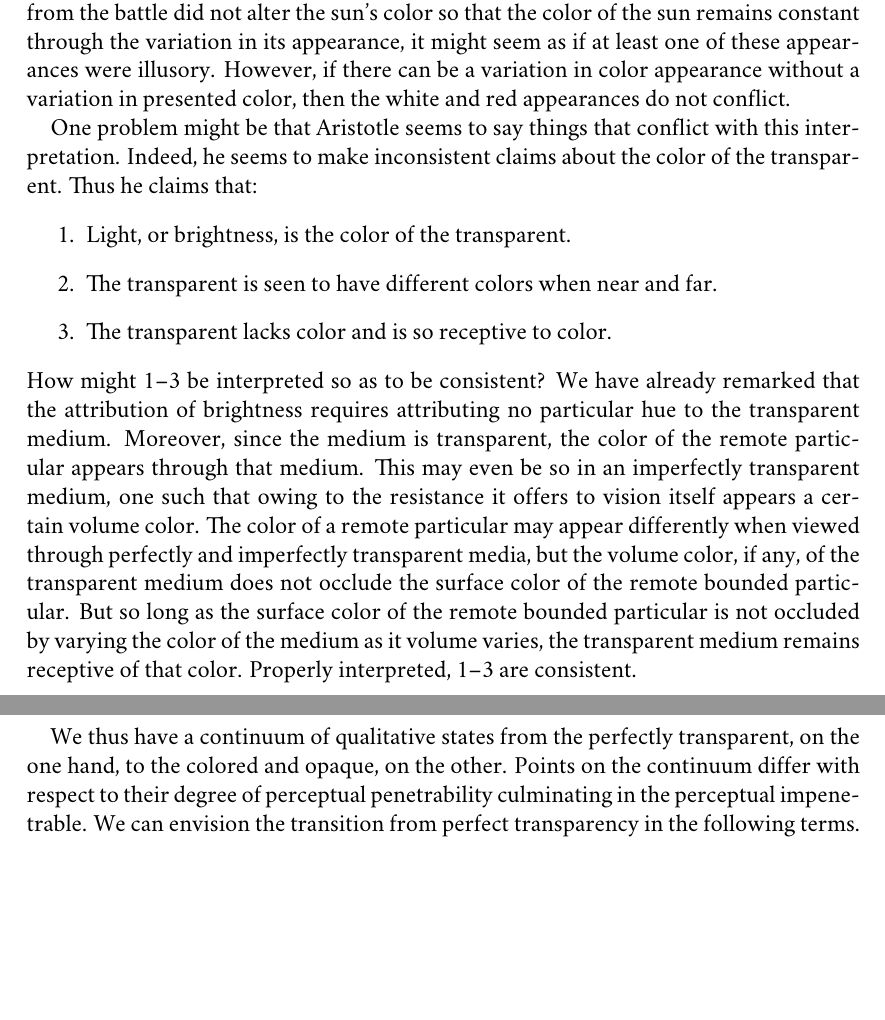
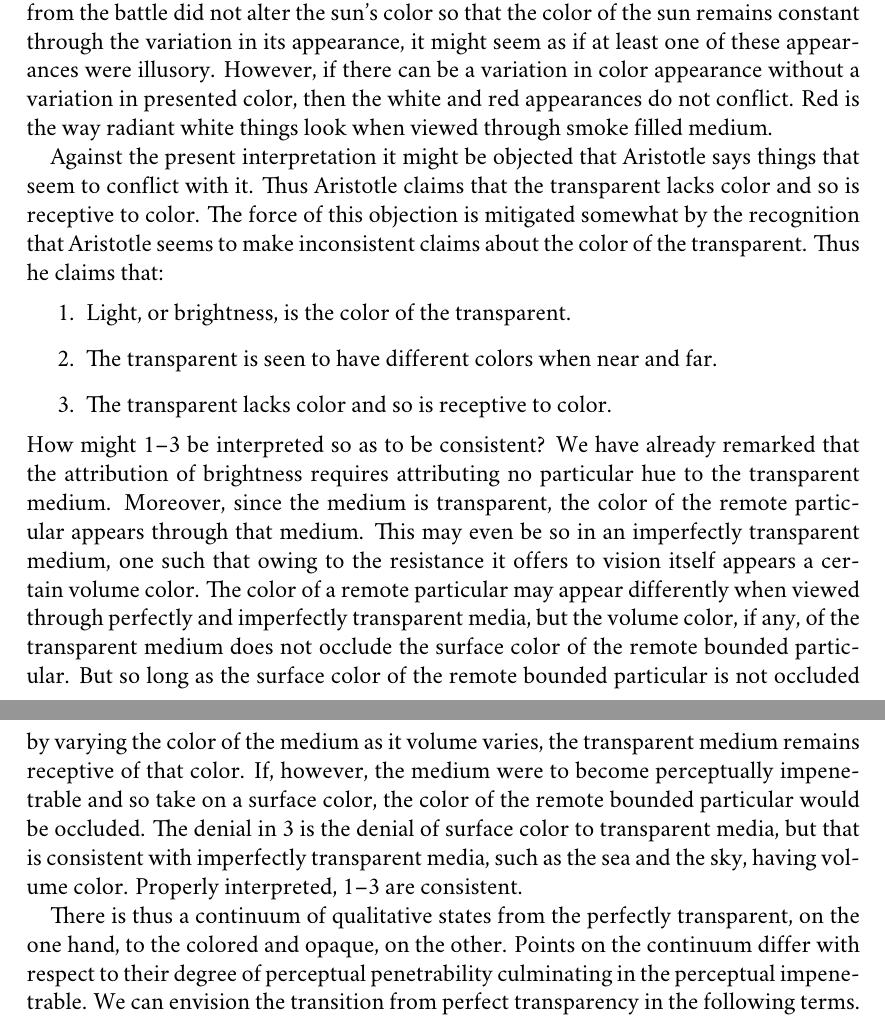
Before and after one commit to PhilGeek/formwithoutmatter, a LaTeX document (formwithoutmatter.tex): two parts of pages 11 and 12 of 12, joined at a grey line, cut so that both start at the same text, the shorter picture padded with empty space. Compiled offline with XeLaTeX; a missing font is replaced by an installed copy or a similar font.

Commit message:
More on inconsistency

```diff
--- a/formwithoutmatter.tex
+++ b/formwithoutmatter.tex
@@ -237,17 +237,17 @@ The color of an imperfectly transparent medium does not occlude the bound\-ed pa
 \end{quote}
 If Aristotle is willing to entertain this claim (and it is not for this reason that the account of the generation of the hues in terms of superposition is rejected in favor of the account in terms of mixture), then it is open to Aristotle to accept a corresponding claim: The color of a bounded particular will affect the medium differently depending on its degree of perceptual penetrability and resulting volume color. Notice, considered in and of itself, this claim implies at most that the color of the sun appears differently when obscured by a fog or cloud of smoke; there need be not commitment to the sun changing color from white to red when so obscured. Aristotle's position allows for the possibility of a variation in color appearance without a variation in presented color. Notice the thought that the state of a medium can alter the appearance of a sensible object without a variation in the object of sense is what animates Austin's \citeyearpar{Austin:1962lr} example of a straight stick looking bent in water (on Austin see Kalderon and Travis \citeyear{Kalderon:2010fk} and Martin \citeyear{Martin:2000nx}; on Austin and the argument from conflicting appearances see Burnyeat \citeyear{Burnyeat:1979mv}).
 
-This is some evidence about Aristotle's attitude towards the argument from conflicting appearances. It is odd that a discussion of potentially conflicting appearances that arise from perceptual variation (between humans, humans and other animals, and within an individual as their experience changes over time) is largely absent from Aristotle's discussion of sensory experience in \emph{De Anima} and \emph{De Sensu}, especially given its prominence in Greek thought. Conflicting appearances were discussed, among others, by Anamaxander, Heraclitus, Protagoras, Democritus, and Socrates. This is all the more puzzling given that there is evidence that Aristotle was a keen student of the \emph{Theaetetus} (which arguably contained the most developed discussion to date of the argument from conflicting appearances). While discussion of conflicting appearances is largely absent from \emph{De Anima} and \emph{De Sensu} it is not entirely absent, and I believe we have an important point of contact here. Looking up from a battlefield one sees the sun burning white. As smoke from the battle obscures the sun, it takes on a crimson hue. Red and white are contraries. Nothing can be red and white all over at the same time. Supposing, as is plausible, that the smoke from the battle did not alter the sun's color so that the color of the sun remains constant through the variation in its appearance, it might seem as if at least one of these appearances were illusory. However, if there can be a variation in color appearance without a variation in presented color, then the white and red appearances do not conflict.
+This is some evidence about Aristotle's attitude towards the argument from conflicting appearances. It is odd that a discussion of potentially conflicting appearances that arise from perceptual variation (between humans, humans and other animals, and within an individual as their experience changes over time) is largely absent from Aristotle's discussion of sensory experience in \emph{De Anima} and \emph{De Sensu}, especially given its prominence in Greek thought. Conflicting appearances were discussed, among others, by Anamaxander, Heraclitus, Protagoras, Democritus, and Socrates. This is all the more puzzling given that there is evidence that Aristotle was a keen student of the \emph{Theaetetus} (which arguably contained the most developed discussion to date of the argument from conflicting appearances). While discussion of conflicting appearances is largely absent from \emph{De Anima} and \emph{De Sensu} it is not entirely absent, and I believe we have an important point of contact here. Looking up from a battlefield one sees the sun burning white. As smoke from the battle obscures the sun, it takes on a crimson hue. Red and white are contraries. Nothing can be red and white all over at the same time. Supposing, as is plausible, that the smoke from the battle did not alter the sun's color so that the color of the sun remains constant through the variation in its appearance, it might seem as if at least one of these appearances were illusory. However, if there can be a variation in color appearance without a variation in presented color, then the white and red appearances do not conflict. Red is the way radiant white things look when viewed through smoke filled medium.
 
-One problem might be that Aristotle seems to say things that conflict with this interpretation. Indeed, he seems to make inconsistent claims about the color of the transparent. Thus he claims that:
+Against the present interpretation it might be objected that Aristotle says things that seem to conflict with it. Thus Aristotle claims that the transparent lacks color and so is receptive to color. The force of this objection is mitigated somewhat by the recognition that Aristotle seems to make inconsistent claims about the color of the transparent. Thus he claims that:
 \begin{enumerate}
 	\item Light, or brightness, is the color of the transparent.
 	\item The transparent is seen to have different colors when near and far.
-	\item The transparent lacks color and is so receptive to color.
+	\item The transparent lacks color and so is receptive to color.
 \end{enumerate}
-How might 1--3 be interpreted so as to be consistent? We have already remarked that the attribution of brightness requires attributing no particular hue to the transparent medium. Moreover, since the medium is transparent, the color of the remote particular appears through that medium. This may even be so in an imperfectly transparent medium, one such that owing to the resistance it offers to vision itself appears a certain volume color. The color of a remote particular may appear differently when viewed through perfectly and imperfectly transparent media, but the volume color, if any, of the transparent medium does not occlude the surface color of the remote bounded particular. But so long as the surface color of the remote bounded particular is not occluded by varying the color of the medium as it volume varies, the transparent medium remains receptive of that color. Properly interpreted, 1--3 are consistent.
+How might 1--3 be interpreted so as to be consistent? We have already remarked that the attribution of brightness requires attributing no particular hue to the transparent medium. Moreover, since the medium is transparent, the color of the remote particular appears through that medium. This may even be so in an imperfectly transparent medium, one such that owing to the resistance it offers to vision itself appears a certain volume color. The color of a remote particular may appear differently when viewed through perfectly and imperfectly transparent media, but the volume color, if any, of the transparent medium does not occlude the surface color of the remote bounded particular. But so long as the surface color of the remote bounded particular is not occluded by varying the color of the medium as it volume varies, the transparent medium remains receptive of that color. If, however, the medium were to become perceptually impenetrable and so take on a surface color, the color of the remote bounded particular would be occluded. The denial in 3 is the denial of surface color to transparent media, but that is consistent with imperfectly transparent media, such as the sea and the sky, having volume color. Properly interpreted, 1--3 are consistent.
 
-We thus have a continuum of qualitative states from the perfectly transparent, on the one hand, to the colored and opaque, on the other. Points on the continuum differ with respect to their degree of perceptual penetrability culminating in the perceptual impenetrable. We can envision the transition from perfect transparency in the following terms. Consider a tank of clear water into which is poured a blue dye. Suppose the absorption rate of the dye is too quick to be visible. So we do not see clouds of blue dye propagating through the clear liquid; rather, we see the volume taking on the blue and become increasingly opaque. At the end of this transition, the tank is surface blue---no thing can appear in it or through it. Color, that is surface color, is in this sense the limit of the transparent.
+There is thus a continuum of qualitative states from the perfectly transparent, on the one hand, to the colored and opaque, on the other. Points on the continuum differ with respect to their degree of perceptual penetrability culminating in the perceptual impenetrable. We can envision the transition from perfect transparency in the following terms. Consider a tank of clear water into which is poured a blue dye. Suppose the absorption rate of the dye is too quick to be visible. So we do not see clouds of blue dye propagating through the clear liquid; rather, we see the volume taking on the blue and become increasingly opaque. At the end of this transition, the tank is surface blue---no thing can appear in it or through it. Color, that is surface color, is in this sense the limit of the transparent.
 
 One may be forgiven for thinking that Aristotle has fallen into a category mistake in speaking of color as the limit of the transparent. He seems, on the surface, to be making an identification, but color is a \emph{quality} in the way that a limit could not be. However, on the interpretation that I have been urging, Aristotle is not identifying color qualities with limits; rather, in the transition of qualitative states from the perceptually penetrable to the perceptually impenetrable, color (that is, surface color) is the terminal qualitative state.
 
```
